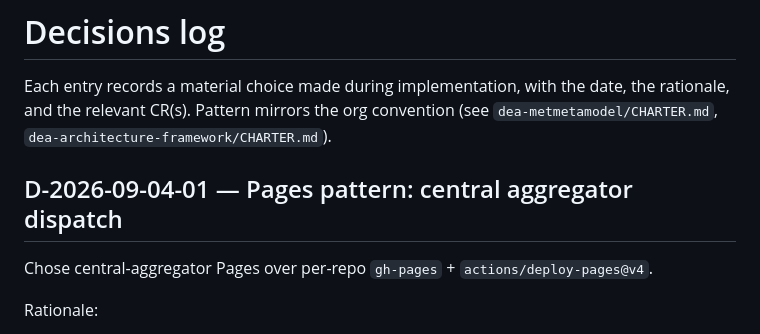
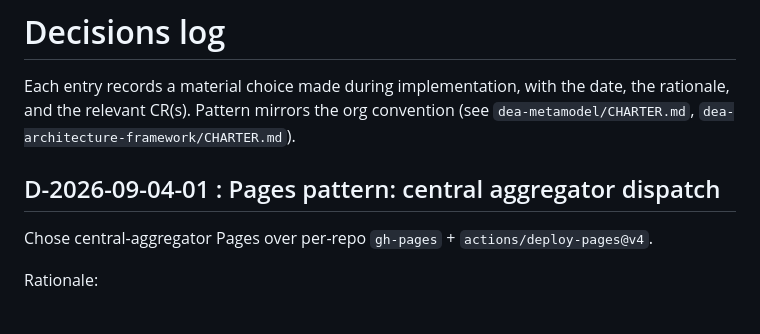
Before and after one commit to technehub-labs/dea-catalog-business-capabilities, a Markdown page: decisions.md, the part around one of its changes. Rendered like a GitHub page.

Commit message:
docs(decisions): fix dea-metamodel typo in decisions log header

```diff
--- a/decisions.md
+++ b/decisions.md
@@ -2,9 +2,9 @@
 
 Each entry records a material choice made during implementation, with the
 date, the rationale, and the relevant CR(s). Pattern mirrors the org
-convention (see `dea-metmetamodel/CHARTER.md`, `dea-architecture-framework/CHARTER.md`).
+convention (see `dea-metamodel/CHARTER.md`, `dea-architecture-framework/CHARTER.md`).
 
-## D-2026-09-04-01 — Pages pattern: central aggregator dispatch
+## D-2026-09-04-01 : Pages pattern: central aggregator dispatch
 
 Chose central-aggregator Pages over per-repo `gh-pages` + `actions/deploy-pages@v4`.
 
```
Also changed, not shown: other parts of decisions.md (+4 -4 lines).
